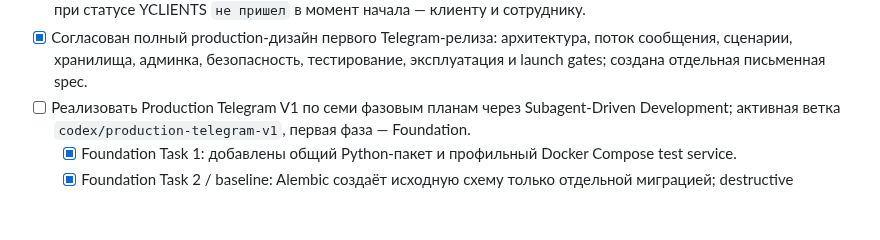
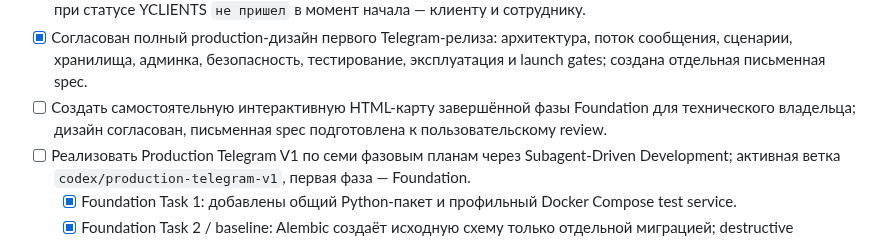
Before and after one commit to vlad495-commits/moroz-i-solntse-bot, a Markdown page: Дорожная карта.md, the part around the change. Drawn GitHub-style; blank space fills up the shorter version.

```diff
--- a/Дорожная карта.md
+++ b/Дорожная карта.md
@@ -41,6 +41,7 @@
 - [x] Ответы собственницы по продажам и post-visit учтены в ТЗ: апселл ведёт к связанной программе/абонементу, а оценка процедуры и сервиса со ссылкой на Яндекс Карты запрашивается один раз за всю историю клиента.
 - [x] Зафиксирован полный график сервисных уведомлений: сразу после записи, за день, утром в день визита, за час и при статусе YCLIENTS `не пришел` в момент начала — клиенту и сотруднику.
 - [x] Согласован полный production-дизайн первого Telegram-релиза: архитектура, поток сообщения, сценарии, хранилища, админка, безопасность, тестирование, эксплуатация и launch gates; создана отдельная письменная spec.
+- [ ] Создать самостоятельную интерактивную HTML-карту завершённой фазы Foundation для технического владельца; дизайн согласован, письменная spec подготовлена к пользовательскому review.
 - [ ] Реализовать Production Telegram V1 по семи фазовым планам через Subagent-Driven Development; активная ветка `codex/production-telegram-v1`, первая фаза — Foundation.
   - [x] Foundation Task 1: добавлены общий Python-пакет и профильный Docker Compose test service.
   - [x] Foundation Task 2 / baseline: Alembic создаёт исходную схему только отдельной миграцией; destructive downgrade запрещён fail-closed.
```
Also changed, not shown: changelog.md (+1 -0 lines), 1 other file.
